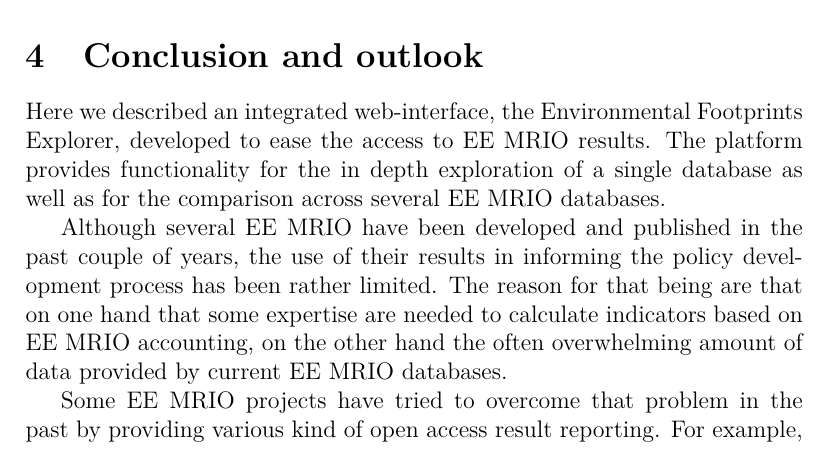
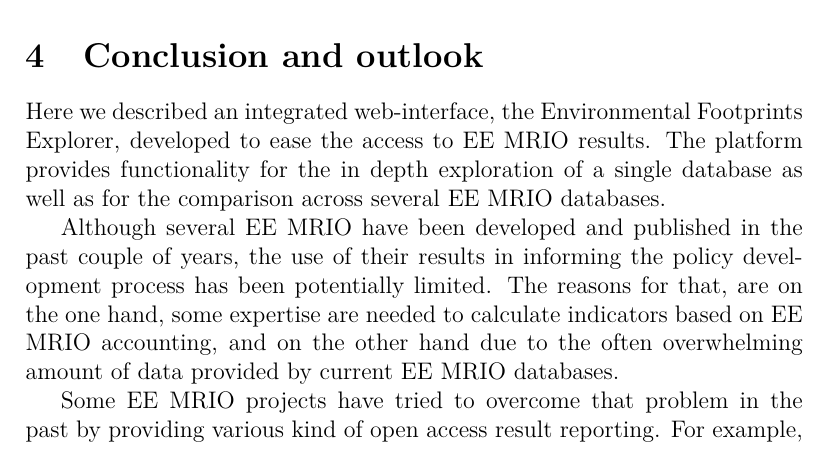
Before and after one commit to konstantinstadler/web_db_mrio, a LaTeX document (main.tex, which reads Conclusion.tex): part of page 12 of 18, cut so that both start at the same text. Compiled offline with pdfLaTeX.

Commit message:
edited Conclusion.tex

```diff
--- a/Conclusion.tex
+++ b/Conclusion.tex
@@ -2,7 +2,7 @@
 
 Here we described an integrated web-interface, the Environmental Footprints Explorer, developed to ease the access to EE MRIO results. The platform provides functionality for the in depth exploration of a single database as well as for the comparison across several EE MRIO databases.
 
-Although several EE MRIO have been developed and published in the past couple of years, the use of their results in informing the policy development process has been rather limited. The reason for that being are that on one hand that some expertise are needed to calculate indicators based on EE MRIO accounting, on the other hand the often overwhelming amount of data provided by current EE MRIO databases.
+Although several EE MRIO have been developed and published in the past couple of years, the use of their results in informing the policy development process has been potentially limited. The reasons for that, are on the one hand, some expertise are needed to calculate indicators based on EE MRIO accounting, and on the other hand due to the often overwhelming amount of data provided by current EE MRIO databases.
 
 Some EE MRIO projects have tried to overcome that problem in the past by providing various kind of open access result reporting. For example, the OPEN:EU projects provides the policy tool EUREAPA to allow easy access to environmental and economic data for an EE MRIO model based on GTAP \cite{Roelich_2014}. The EE MRIO Eora \cite{Lenzen_2013} includes a web-interface to access the main results (http://worldmrio.com) and the EXIOBASE project provide a booklet summarizing the main results for a policy audience \cite{tukker_global_2014}. Similar initiatives exist also on the national level, for example the Open IO-Canada allows to retrieve environmental information based on the Canadian economic input-output tables (http://ciraigdev.polymtl.ca). However, all these initiatives fall short in enabling a comparison across databases.
 
```
